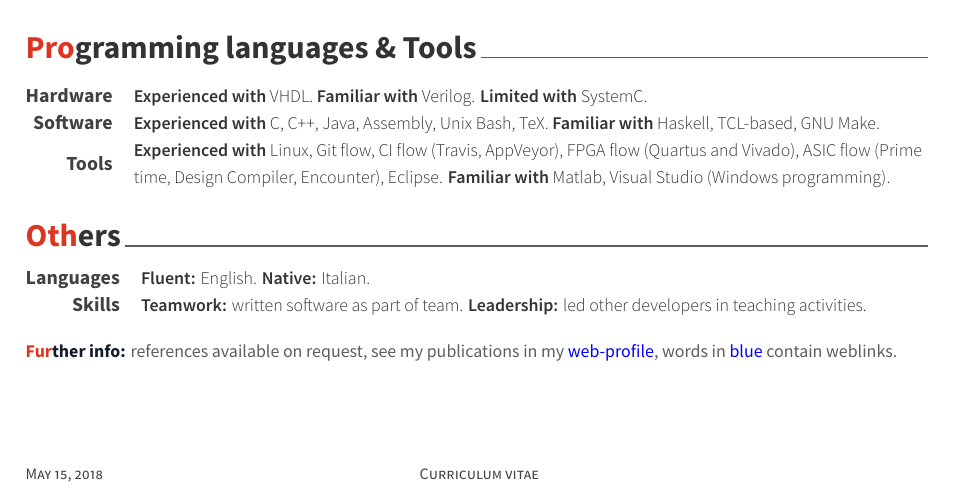
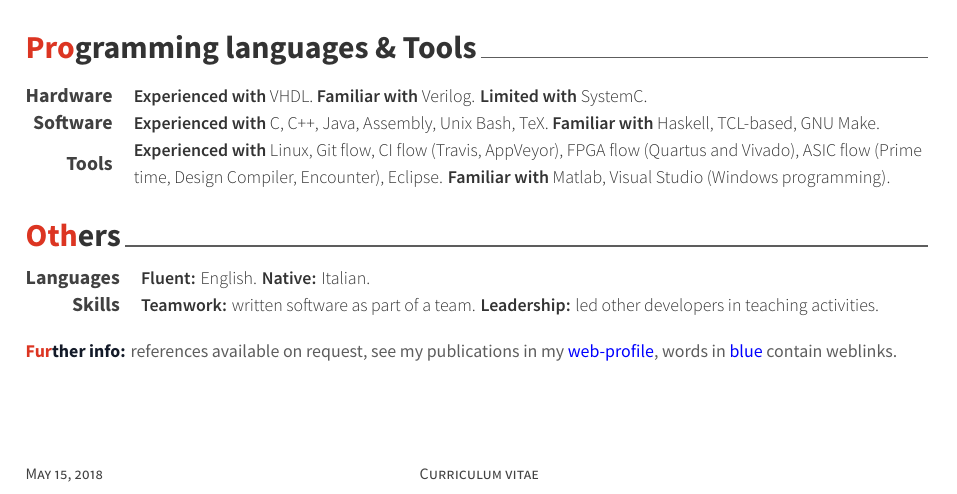
Before and after one commit to allegroCoder/cv-light, a LaTeX CV (cv-light.tex, which reads sections/others.tex): part of the page, cut so that both start at the same text. Compiled offline with XeLaTeX.

Commit message:
Fix typo

```diff
--- a/sections/others.tex
+++ b/sections/others.tex
@@ -8,8 +8,8 @@
 
 \cvskill
 {Skills}
-{\textbf{Teamwork:} written software as part of team. \textbf{Leadership:} led
-other developers in teaching activities.}
+{\textbf{Teamwork:} written software as part of a team. \textbf{Leadership:}
+led other developers in teaching activities.}
 
 \end{cvskills}
 
```
